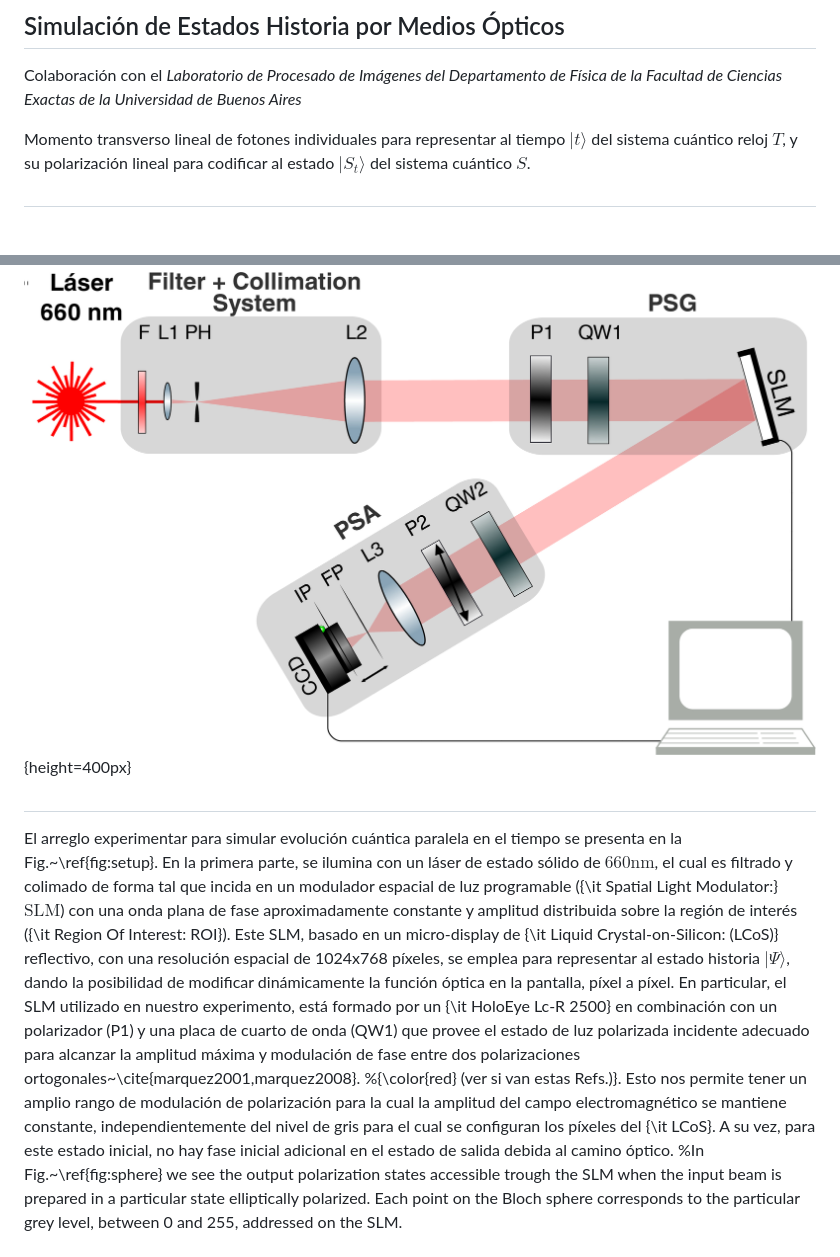
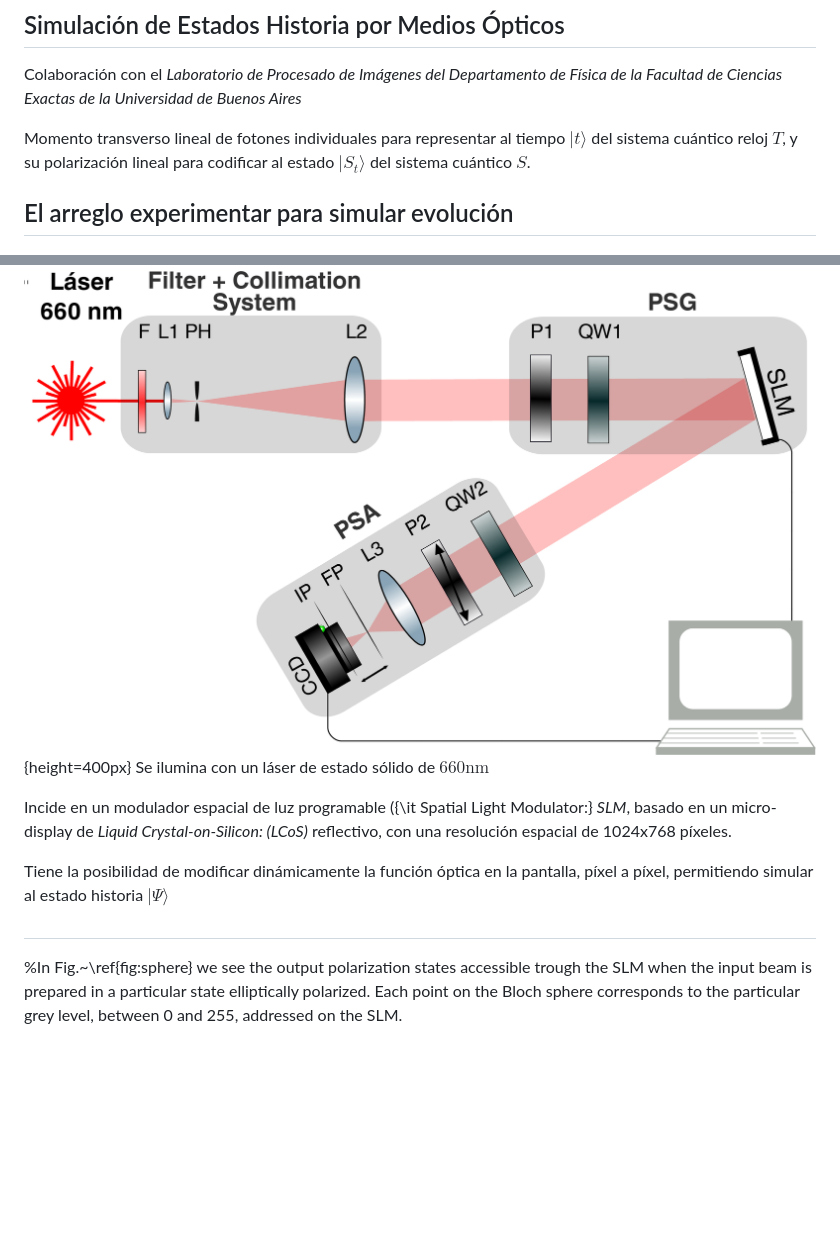
Before and after one commit to alan-nala/alan-nala.github.io, a Markdown page: simul/simul.md, 2 parts joined by grey strips. Drawn GitHub-style; blank space fills up the shorter version.

```diff
--- a/simul/simul.md
+++ b/simul/simul.md
@@ -93,29 +93,26 @@ Momento transverso lineal de fotones individuales para representar al tiempo $|t
 y su polarización lineal para codificar al estado $|S_t\rangle$ del sistema cuántico $S$.</p>
 
 
-##
+## El arreglo experimentar para simular evolución
 <span class="fragment (appear)" data-fragment-index="2"><p>![](SETUP.jpg){height=400px}
+<span class="fragment current-visible">Se ilumina con un láser de estado sólido de $660\text{nm}$</p>
+
+<span class="fragment current-visible"> Incide en un
+modulador espacial de luz programable ({\it Spatial Light Modulator:} <i>SLM</i>,
+basado en un micro-display de <i> Liquid Crystal-on-Silicon: (LCoS)</i> reflectivo, con una resolución
+espacial de 1024x768 píxeles.</p>
+
+<span class="fragment current-visible">Tiene la posibilidad de modificar dinámicamente la función óptica en la pantalla, píxel a píxel,
+permitiendo simular al estado historia $|\Psi\rangle$</p>
 
 ##
-El arreglo experimentar para simular evolución
-cuántica paralela en el tiempo se presenta en la  Fig.~\ref{fig:setup}. En la primera parte,
-se ilumina con un láser de estado sólido de $660\text{nm}$,
-el cual es filtrado y colimado de forma tal que incida en un
-modulador espacial de luz programable ({\it Spatial Light Modulator:} $\text{SLM}$) con una onda plana de fase aproximadamente constante y amplitud distribuida sobre la región de interés ({\it Region Of Interest: ROI}).
-Este SLM, basado en un micro-display de {\it Liquid Crystal-on-Silicon: (LCoS)} reflectivo, con una resolución
-espacial de 1024x768 píxeles, se emplea para representar al estado historia $|\Psi\rangle$, dando la posibilidad de modificar dinámicamente la función óptica en la pantalla, píxel a píxel.
-En particular, el SLM utilizado en nuestro experimento,
-está formado por un {\it HoloEye Lc-R 2500}
-en combinación con un polarizador (P1)
-y una placa de cuarto de onda (QW1)
-que provee el estado de luz
-polarizada incidente adecuado
-para alcanzar la amplitud máxima
-y modulación de fase entre dos polarizaciones ortogonales~\cite{marquez2001,marquez2008}.  %{\color{red} (ver si van estas Refs.)}.
-Esto nos permite tener un amplio rango de modulación de polarización para la cual la amplitud del campo electromagnético se mantiene constante,
-independientemente del nivel de gris para el cual se configuran los píxeles del {\it LCoS}. A su vez, para este estado inicial,
-no hay fase inicial adicional en el estado de salida debida al
-camino óptico. %In Fig.~\ref{fig:sphere} we see the output polarization states accessible trough the SLM when the input beam is prepared in a particular state elliptically polarized. Each point on the Bloch sphere corresponds to the particular grey level, between 0 and 255, addressed on the SLM.
+<span class="fragment current-visible"></p>
+
+<span class="fragment current-visible"></p>
+
+<span class="fragment current-visible"></p>
+
+ %In Fig.~\ref{fig:sphere} we see the output polarization states accessible trough the SLM when the input beam is prepared in a particular state elliptically polarized. Each point on the Bloch sphere corresponds to the particular grey level, between 0 and 255, addressed on the SLM.
 
 
 
```
Also changed, not shown: intro/intro.md (+4 -0 lines), intro/Blackboard.jpg (added), 3 other files.
